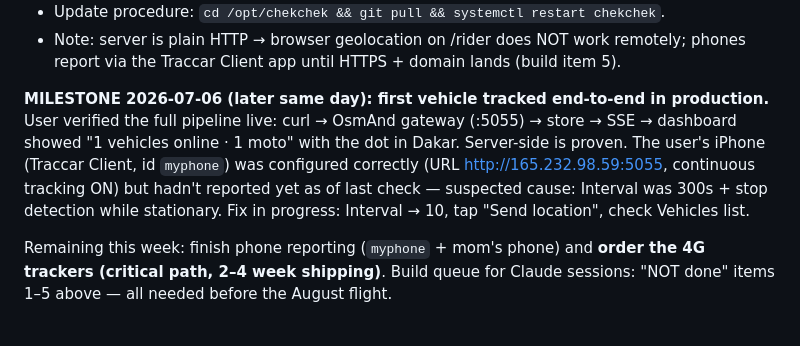
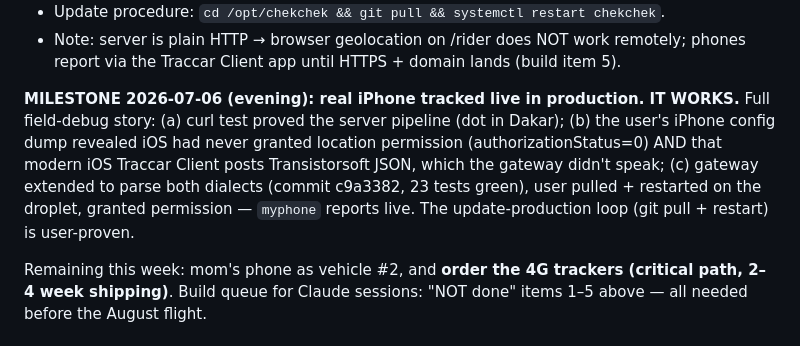
Before and after one commit to strikesrb-dot/Chekchek, a Markdown page: STATUS.md, the part around the change. Drawn GitHub-style.

Commit message:
Record milestone: real iPhone tracked live in production
Co-Authored-By: Claude Fable 5 <noreply@anthropic.com>
Claude-Session: https://claude.ai/code/session_01MeCZ2LUbBdLUeKKoEaE1JU

```diff
--- a/STATUS.md
+++ b/STATUS.md
@@ -48,15 +48,15 @@ plan (recon + seed mission) with the July countdown.
 - Note: server is plain HTTP → browser geolocation on /rider does NOT work remotely;
   phones report via the Traccar Client app until HTTPS + domain lands (build item 5).
 
-**MILESTONE 2026-07-06 (later same day): first vehicle tracked end-to-end in production.**
-User verified the full pipeline live: curl → OsmAnd gateway (:5055) → store → SSE →
-dashboard showed "1 vehicles online · 1 moto" with the dot in Dakar. Server-side is
-proven. The user's iPhone (Traccar Client, id `myphone`) was configured correctly
-(URL http://165.232.98.59:5055, continuous tracking ON) but hadn't reported yet as of
-last check — suspected cause: Interval was 300s + stop detection while stationary.
-Fix in progress: Interval → 10, tap "Send location", check Vehicles list.
+**MILESTONE 2026-07-06 (evening): real iPhone tracked live in production. IT WORKS.**
+Full field-debug story: (a) curl test proved the server pipeline (dot in Dakar);
+(b) the user's iPhone config dump revealed iOS had never granted location permission
+(authorizationStatus=0) AND that modern iOS Traccar Client posts Transistorsoft JSON,
+which the gateway didn't speak; (c) gateway extended to parse both dialects (commit
+c9a3382, 23 tests green), user pulled + restarted on the droplet, granted permission —
+`myphone` reports live. The update-production loop (git pull + restart) is user-proven.
 
-Remaining this week: finish phone reporting (`myphone` + mom's phone) and
+Remaining this week: mom's phone as vehicle #2, and
 **order the 4G trackers (critical path, 2–4 week shipping)**. Build queue for Claude
 sessions: "NOT done" items 1–5 above — all needed before the August flight.
 
```
